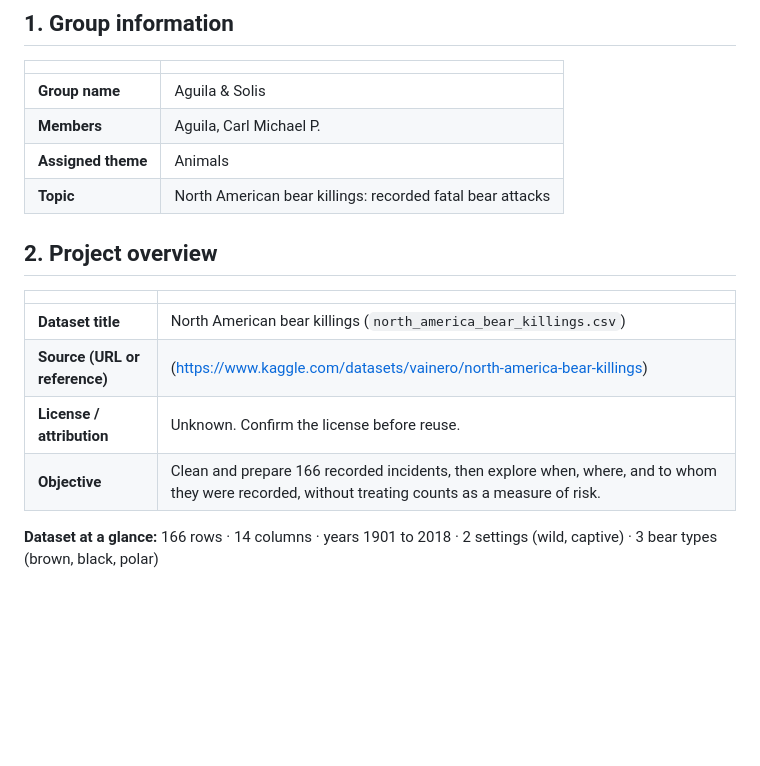
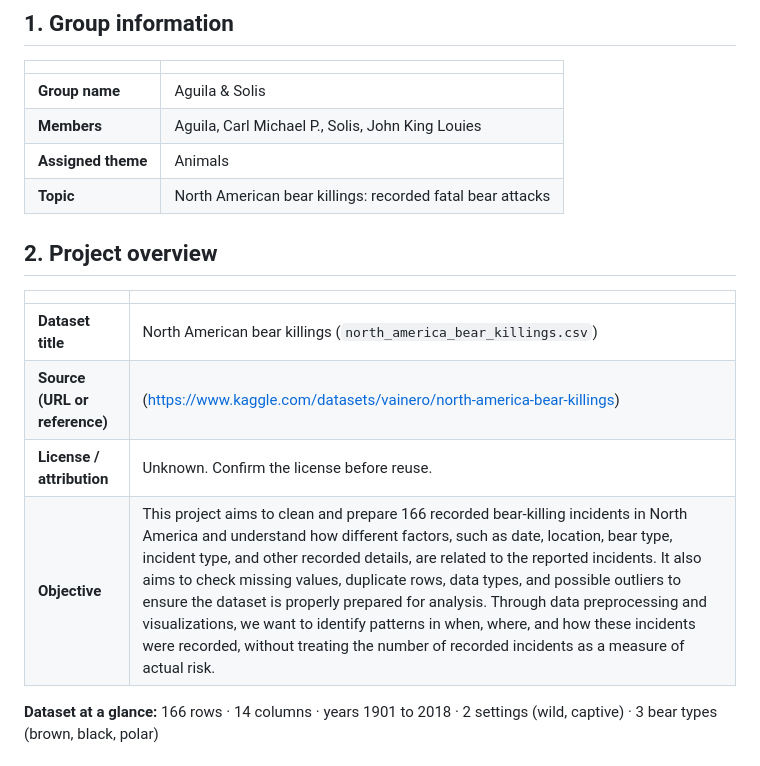
Before and after one commit to JOHNKING-SOLIS/Midterms-2, a Markdown page: Aguila_Solis_BearKillings/README.md, the part around the change. Drawn GitHub-style; blank space fills up the shorter version.

```diff
--- a/Aguila_Solis_BearKillings/README.md
+++ b/Aguila_Solis_BearKillings/README.md
@@ -27,7 +27,7 @@
 | | |
 |---|---|
 | **Group name** | Aguila & Solis |
-| **Members** |  Aguila, Carl Michael P. |  Solis, John King Louies
+| **Members** |  Aguila, Carl Michael P.,  Solis, John King Louies |
 | **Assigned theme**  | Animals  |
 | **Topic** | North American bear killings: recorded fatal bear attacks |
 
@@ -38,7 +38,7 @@
 | **Dataset title** | North American bear killings (`north_america_bear_killings.csv`) |
 | **Source (URL or reference)** | (https://www.kaggle.com/datasets/vainero/north-america-bear-killings)|
 | **License / attribution** | Unknown. Confirm the license before reuse. |
-| **Objective** | Clean and prepare 166 recorded incidents, then explore when, where, and to whom they were recorded, without treating counts as a measure of risk. |
+| **Objective** |This project aims to clean and prepare 166 recorded bear-killing incidents in North America and understand how different factors, such as date, location, bear type, incident type, and other recorded details, are related to the reported incidents. It also aims to check missing values, duplicate rows, data types, and possible outliers to ensure the dataset is properly prepared for analysis. Through data preprocessing and  visualizations, we want to identify patterns in when, where, and how these incidents were recorded, without treating the number of recorded incidents as a measure of actual risk. |
 
 **Dataset at a glance:** 166 rows · 14 columns · years 1901 to 2018 · 2 settings (wild, captive) · 3 bear types (brown, black, polar)
 
```
